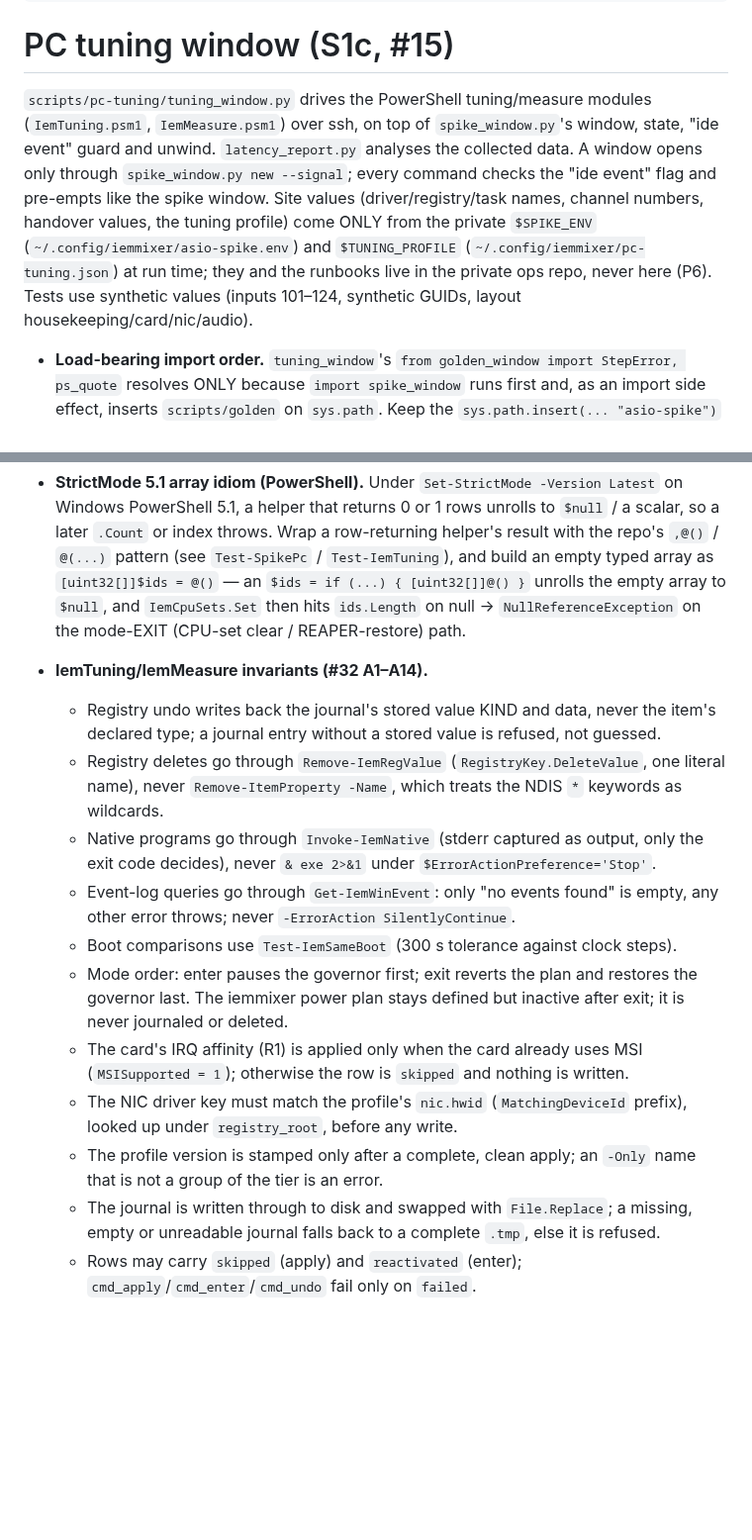
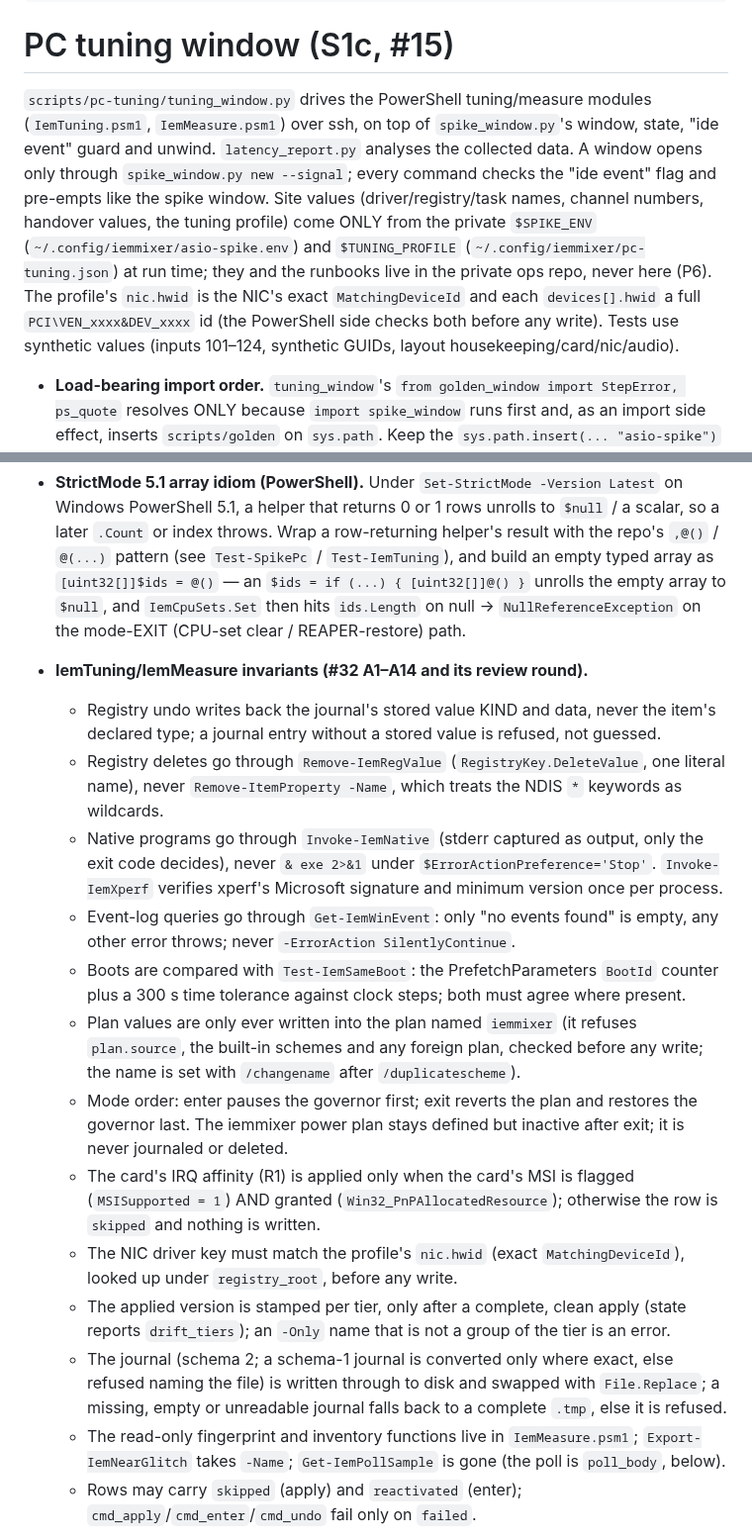
Before and after one commit to zbynekdrlik/iemmixer, a Markdown page: .claude/rules/pc-tuning.md, 2 parts joined by grey strips. Shown at 99% size. Rendered like a GitHub page; blank space fills up the shorter version.

Commit message:
docs(playbook): lane F4's second-round PowerShell rules in pc-tuning.md (#32)
The IemTuning/IemMeasure invariants now state: boots compared by BootId
plus the 300 s tolerance, plan values written only into the `iemmixer`
plan, R1 needs MSI flagged and granted, the version stamped per tier
(drift_tiers), journal schema 2, xperf's signature and version checked
once per process, the fingerprint/inventory functions in IemMeasure,
Export-IemNearGlitch -Name, Get-IemPollSample gone, the NIC key matched
exactly; the profile description names nic.hwid and devices[].hwid.

Co-Authored-By: Claude Opus 5.5 <noreply@anthropic.com>

```diff
--- a/.claude/rules/pc-tuning.md
+++ b/.claude/rules/pc-tuning.md
@@ -6,7 +6,7 @@ paths:
 
 # PC tuning window (S1c, #15)
 
-`scripts/pc-tuning/tuning_window.py` drives the PowerShell tuning/measure modules (`IemTuning.psm1`, `IemMeasure.psm1`) over ssh, on top of `spike_window.py`'s window, state, "ide event" guard and unwind. `latency_report.py` analyses the collected data. A window opens only through `spike_window.py new --signal`; every command checks the "ide event" flag and pre-empts like the spike window. Site values (driver/registry/task names, channel numbers, handover values, the tuning profile) come ONLY from the private `$SPIKE_ENV` (`~/.config/iemmixer/asio-spike.env`) and `$TUNING_PROFILE` (`~/.config/iemmixer/pc-tuning.json`) at run time; they and the runbooks live in the private ops repo, never here (P6). Tests use synthetic values (inputs 101–124, synthetic GUIDs, layout housekeeping/card/nic/audio).
+`scripts/pc-tuning/tuning_window.py` drives the PowerShell tuning/measure modules (`IemTuning.psm1`, `IemMeasure.psm1`) over ssh, on top of `spike_window.py`'s window, state, "ide event" guard and unwind. `latency_report.py` analyses the collected data. A window opens only through `spike_window.py new --signal`; every command checks the "ide event" flag and pre-empts like the spike window. Site values (driver/registry/task names, channel numbers, handover values, the tuning profile) come ONLY from the private `$SPIKE_ENV` (`~/.config/iemmixer/asio-spike.env`) and `$TUNING_PROFILE` (`~/.config/iemmixer/pc-tuning.json`) at run time; they and the runbooks live in the private ops repo, never here (P6). The profile's `nic.hwid` is the NIC's exact `MatchingDeviceId` and each `devices[].hwid` a full `PCI\VEN_xxxx&DEV_xxxx` id (the PowerShell side checks both before any write). Tests use synthetic values (inputs 101–124, synthetic GUIDs, layout housekeeping/card/nic/audio).
 
 - **Load-bearing import order.** `tuning_window`'s `from golden_window import StepError, ps_quote` resolves ONLY because `import spike_window` runs first and, as an import side effect, inserts `scripts/golden` on `sys.path`. Keep the `sys.path.insert(... "asio-spike")` + `import spike_window as sw` lines BEFORE the `from golden_window import ...` line (tuning_window.py top). Reordering them breaks the import on a clean interpreter.
 
@@ -14,17 +14,19 @@ paths:
 
 - **StrictMode 5.1 array idiom (PowerShell).** Under `Set-StrictMode -Version Latest` on Windows PowerShell 5.1, a helper that returns 0 or 1 rows unrolls to `$null` / a scalar, so a later `.Count` or index throws. Wrap a row-returning helper's result with the repo's `,@()` / `@(...)` pattern (see `Test-SpikePc` / `Test-IemTuning`), and build an empty typed array as `[uint32[]]$ids = @()` — an `$ids = if (...) { [uint32[]]@() }` unrolls the empty array to `$null`, and `IemCpuSets.Set` then hits `ids.Length` on null → `NullReferenceException` on the mode-EXIT (CPU-set clear / REAPER-restore) path.
 
-- **IemTuning/IemMeasure invariants (#32 A1–A14).**
+- **IemTuning/IemMeasure invariants (#32 A1–A14 and its review round).**
   - Registry undo writes back the journal's stored value KIND and data, never the item's declared type; a journal entry without a stored value is refused, not guessed.
   - Registry deletes go through `Remove-IemRegValue` (`RegistryKey.DeleteValue`, one literal name), never `Remove-ItemProperty -Name`, which treats the NDIS `*` keywords as wildcards.
-  - Native programs go through `Invoke-IemNative` (stderr captured as output, only the exit code decides), never `& exe 2>&1` under `$ErrorActionPreference='Stop'`.
+  - Native programs go through `Invoke-IemNative` (stderr captured as output, only the exit code decides), never `& exe 2>&1` under `$ErrorActionPreference='Stop'`. `Invoke-IemXperf` verifies xperf's Microsoft signature and minimum version once per process.
   - Event-log queries go through `Get-IemWinEvent`: only "no events found" is empty, any other error throws; never `-ErrorAction SilentlyContinue`.
-  - Boot comparisons use `Test-IemSameBoot` (300 s tolerance against clock steps).
+  - Boots are compared with `Test-IemSameBoot`: the PrefetchParameters `BootId` counter plus a 300 s time tolerance against clock steps; both must agree where present.
+  - Plan values are only ever written into the plan named `iemmixer` (it refuses `plan.source`, the built-in schemes and any foreign plan, checked before any write; the name is set with `/changename` after `/duplicatescheme`).
   - Mode order: enter pauses the governor first; exit reverts the plan and restores the governor last. The iemmixer power plan stays defined but inactive after exit; it is never journaled or deleted.
-  - The card's IRQ affinity (R1) is applied only when the card already uses MSI (`MSISupported = 1`); otherwise the row is `skipped` and nothing is written.
-  - The NIC driver key must match the profile's `nic.hwid` (`MatchingDeviceId` prefix), looked up under `registry_root`, before any write.
-  - The profile version is stamped only after a complete, clean apply; an `-Only` name that is not a group of the tier is an error.
-  - The journal is written through to disk and swapped with `File.Replace`; a missing, empty or unreadable journal falls back to a complete `.tmp`, else it is refused.
+  - The card's IRQ affinity (R1) is applied only when the card's MSI is flagged (`MSISupported = 1`) AND granted (`Win32_PnPAllocatedResource`); otherwise the row is `skipped` and nothing is written.
+  - The NIC driver key must match the profile's `nic.hwid` (exact `MatchingDeviceId`), looked up under `registry_root`, before any write.
+  - The applied version is stamped per tier, only after a complete, clean apply (state reports `drift_tiers`); an `-Only` name that is not a group of the tier is an error.
+  - The journal (schema 2; a schema-1 journal is converted only where exact, else refused naming the file) is written through to disk and swapped with `File.Replace`; a missing, empty or unreadable journal falls back to a complete `.tmp`, else it is refused.
+  - The read-only fingerprint and inventory functions live in `IemMeasure.psm1`; `Export-IemNearGlitch` takes `-Name`; `Get-IemPollSample` is gone (the poll is `poll_body`, below).
   - Rows may carry `skipped` (apply) and `reactivated` (enter); `cmd_apply`/`cmd_enter`/`cmd_undo` fail only on `failed`.
 
 - **reject-case shadowing (tests)** — the spike's `--activity-channels` case is in `asio-spike.md` (it loads alongside this rule on `scripts/asio-spike/**`).
```
